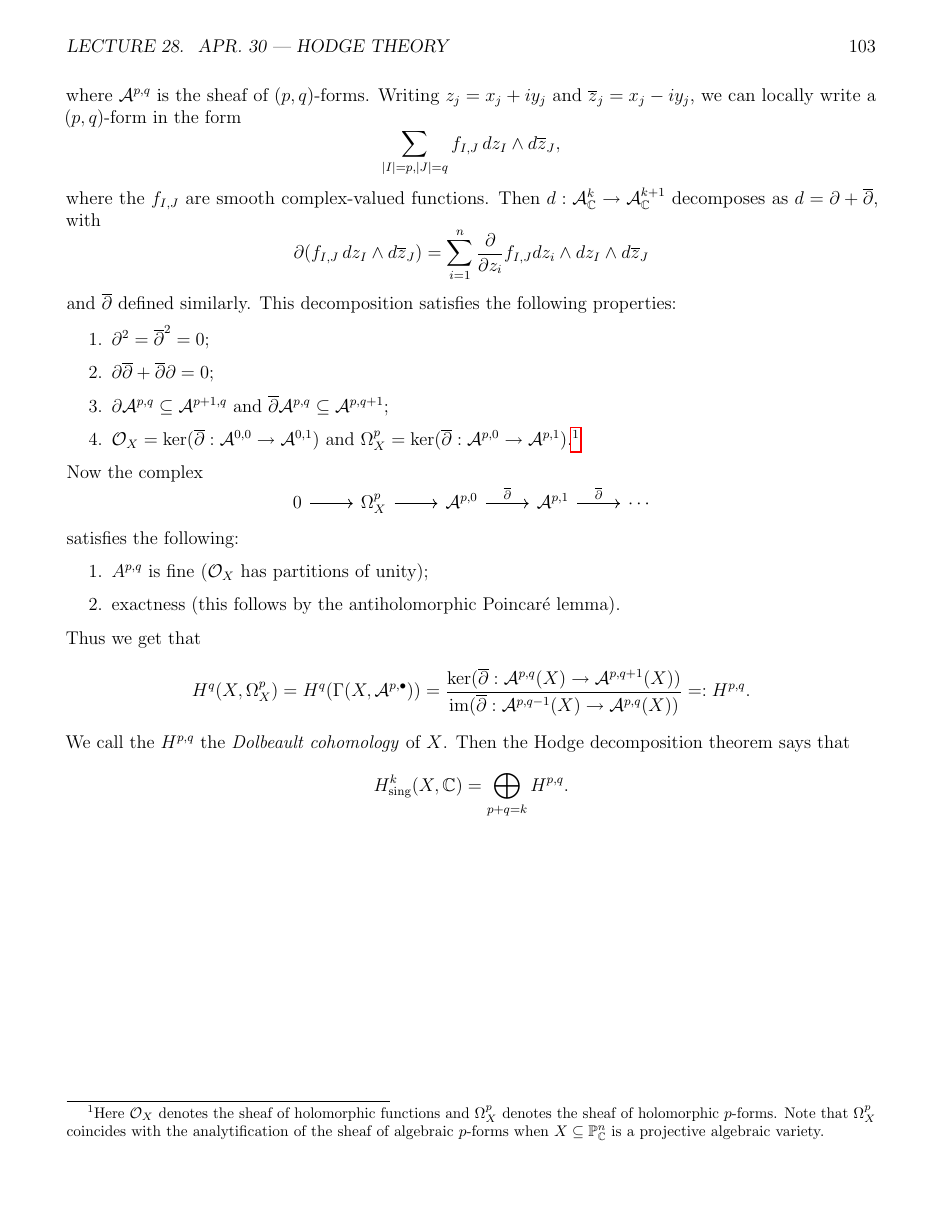
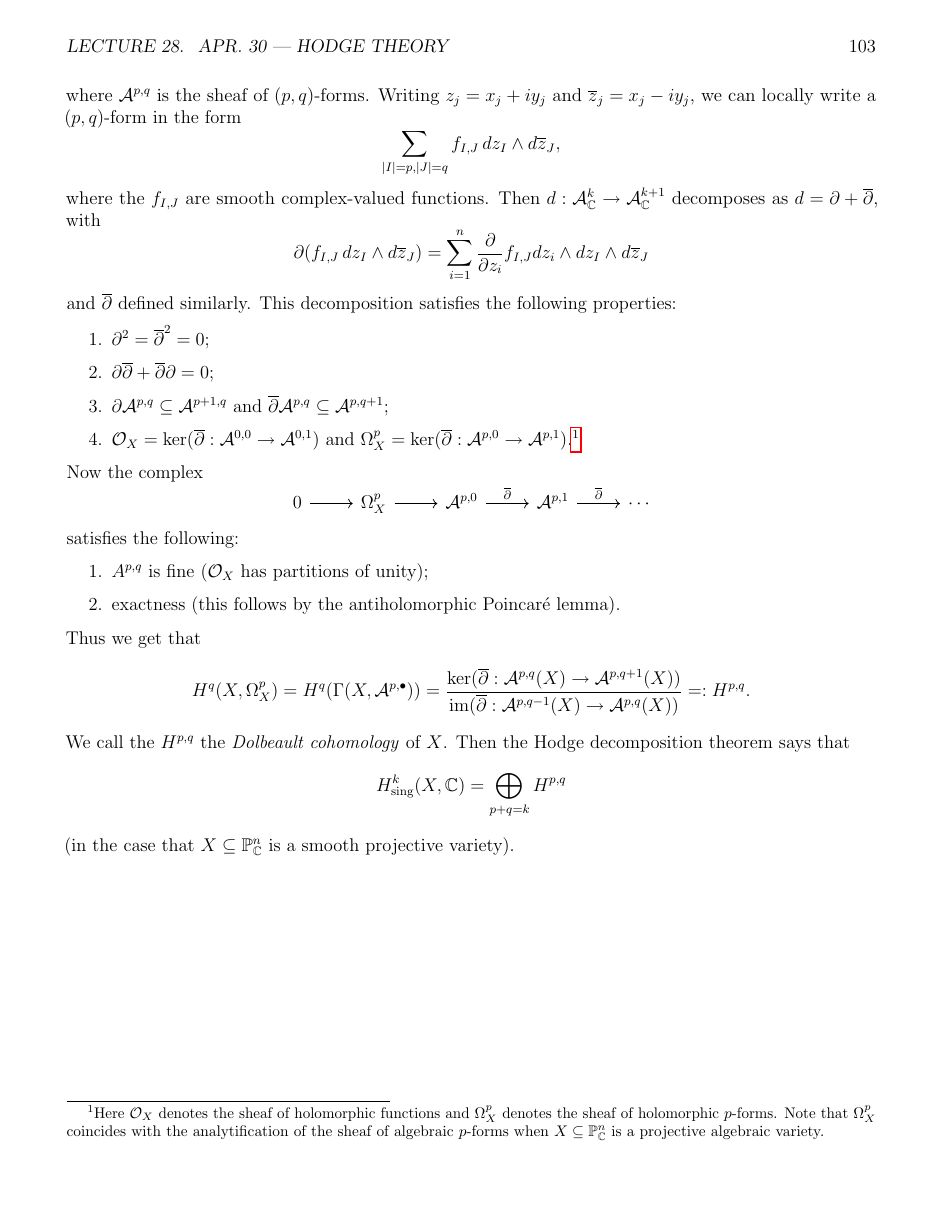
Before and after one commit to yqiang7/gt-math6422-notes, a LaTeX thesis (master.tex, which reads lectures/lecture28.tex): page 104 of 104. Compiled offline with pdfLaTeX.

Commit message:
added a clarification in lecture 28

```diff
--- a/lectures/lecture28.tex
+++ b/lectures/lecture28.tex
@@ -343,6 +343,9 @@
   says that
   \[
     H^k_{\mathrm{sing}}(X, \C)
-    = \bigoplus_{p + q = k} H^{p, q}.
+    = \bigoplus_{p + q = k} H^{p, q}
   \]
+  (in the case that
+  $X \subseteq \PP^n_\C$ is
+  a smooth projective variety).
 \end{remark}
```
Also changed, not shown: master.pdf.
